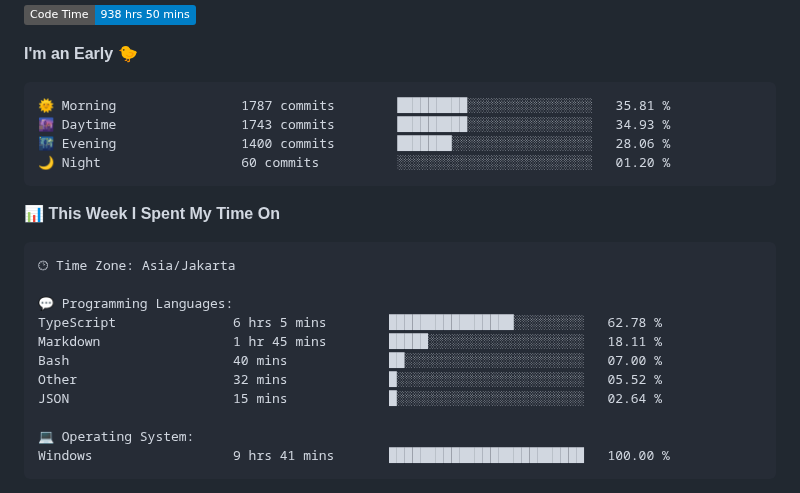
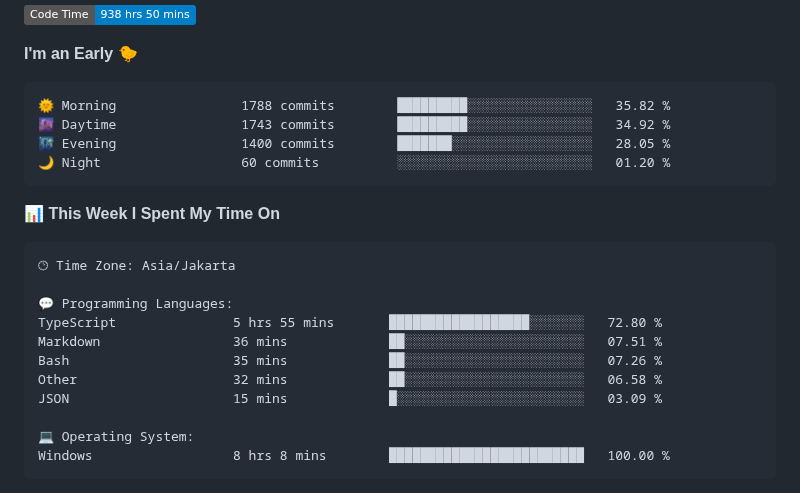
Before and after one commit to Ikram-Maulana/Ikram-Maulana, a Markdown page: README.md, the part around one of its changes. GitHub-like rendering; badges without logos.

Commit message:
Updated with Dev Metrics

````diff
--- a/README.md
+++ b/README.md
@@ -31,9 +31,9 @@ ikram-maulana@github
 **I'm an Early 🐤**
 
 ```text
-🌞 Morning                1787 commits        █████████░░░░░░░░░░░░░░░░   35.81 %
-🌆 Daytime                1743 commits        █████████░░░░░░░░░░░░░░░░   34.93 %
-🌃 Evening                1400 commits        ███████░░░░░░░░░░░░░░░░░░   28.06 %
+🌞 Morning                1788 commits        █████████░░░░░░░░░░░░░░░░   35.82 %
+🌆 Daytime                1743 commits        █████████░░░░░░░░░░░░░░░░   34.92 %
+🌃 Evening                1400 commits        ███████░░░░░░░░░░░░░░░░░░   28.05 %
 🌙 Night                  60 commits          ░░░░░░░░░░░░░░░░░░░░░░░░░   01.20 %
 ```
 
@@ -44,14 +44,14 @@ ikram-maulana@github
 🕑︎ Time Zone: Asia/Jakarta
 
 💬 Programming Languages:
-TypeScript               6 hrs 5 mins        ████████████████░░░░░░░░░   62.78 %
-Markdown                 1 hr 45 mins        █████░░░░░░░░░░░░░░░░░░░░   18.11 %
-Bash                     40 mins             ██░░░░░░░░░░░░░░░░░░░░░░░   07.00 %
-Other                    32 mins             █░░░░░░░░░░░░░░░░░░░░░░░░   05.52 %
-JSON                     15 mins             █░░░░░░░░░░░░░░░░░░░░░░░░   02.64 %
+TypeScript               5 hrs 55 mins       ██████████████████░░░░░░░   72.80 %
+Markdown                 36 mins             ██░░░░░░░░░░░░░░░░░░░░░░░   07.51 %
+Bash                     35 mins             ██░░░░░░░░░░░░░░░░░░░░░░░   07.26 %
+Other                    32 mins             ██░░░░░░░░░░░░░░░░░░░░░░░   06.58 %
+JSON                     15 mins             █░░░░░░░░░░░░░░░░░░░░░░░░   03.09 %
 
 💻 Operating System:
-Windows                  9 hrs 41 mins       █████████████████████████   100.00 %
+Windows                  8 hrs 8 mins        █████████████████████████   100.00 %
 ```
 
 
````
Also changed, not shown: other parts of README.md (+1 -1 lines).
